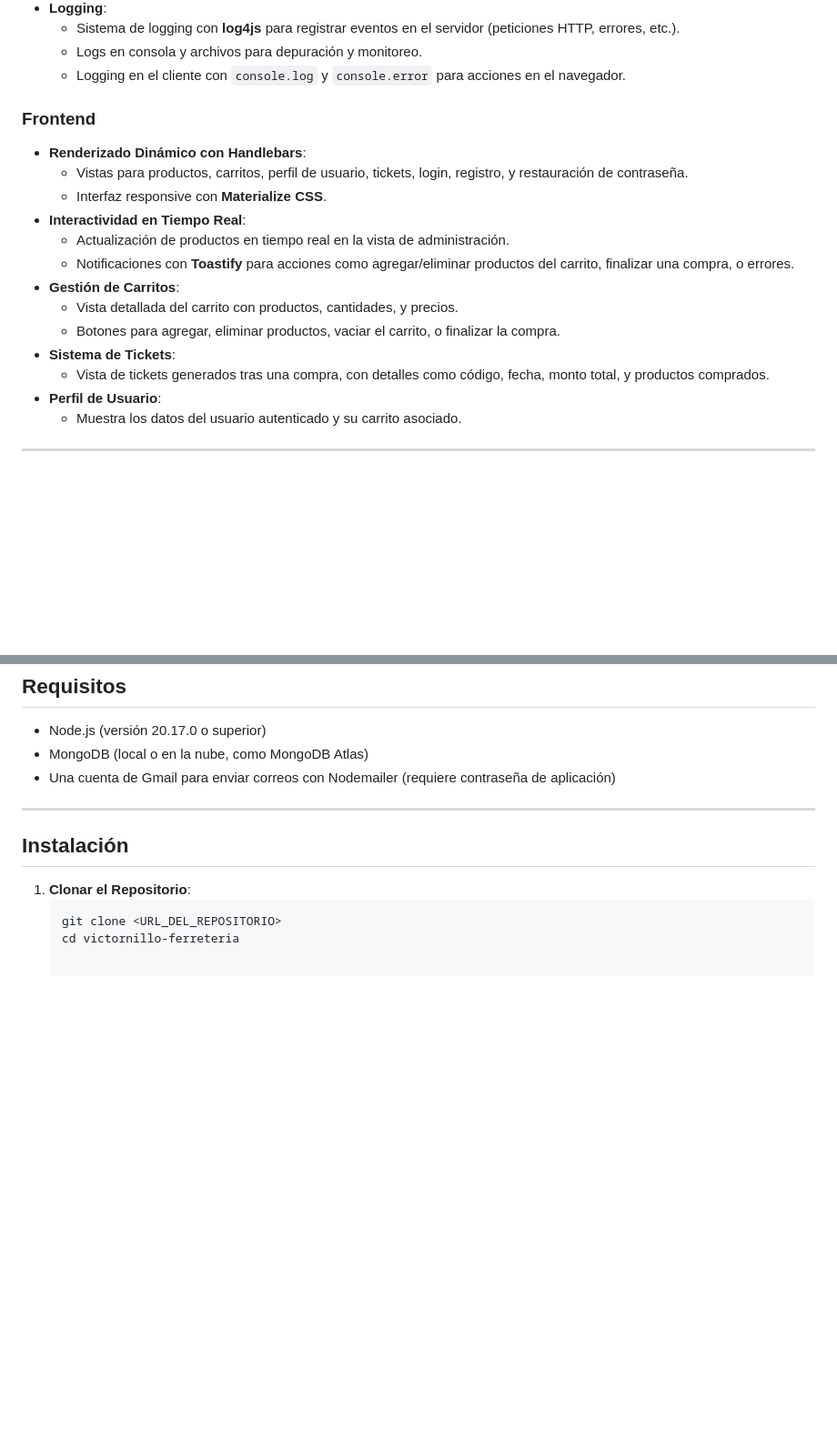
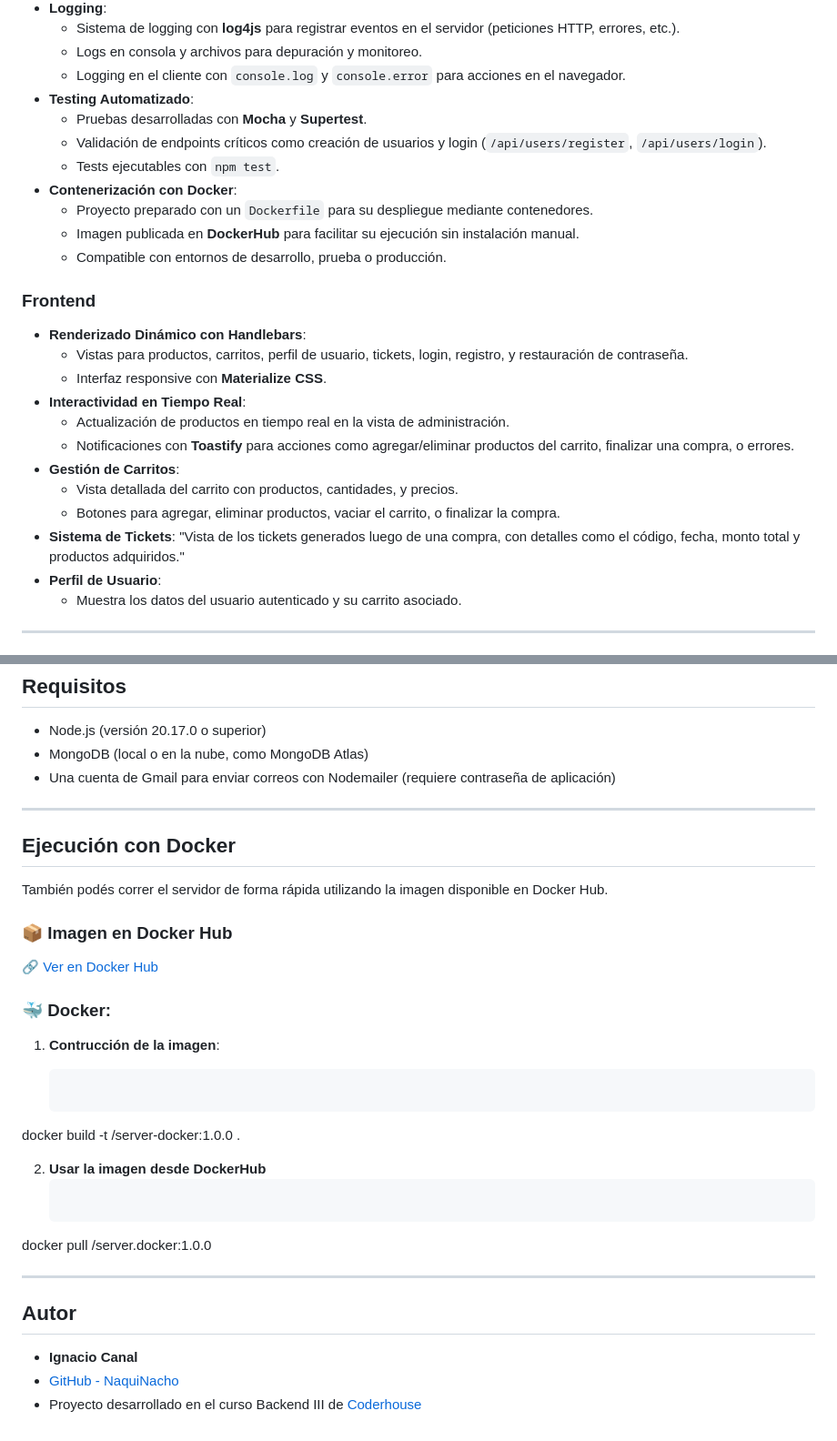
Before and after one commit to IgnacioCanal/Proyecto-Final-Backend3-CANAL, a Markdown page: README.md, 2 parts joined by grey strips. Shown: that part at 91% size. Drawn GitHub-style; blank space fills up the shorter version.

Commit message:
Readme actualizado

````diff
--- a/README.md
+++ b/README.md
@@ -53,6 +61,15 @@ La aplicación simula una ferretería online donde los usuarios pueden registrar
   - Sistema de logging con **log4js** para registrar eventos en el servidor (peticiones HTTP, errores, etc.).
   - Logs en consola y archivos para depuración y monitoreo.
   - Logging en el cliente con `console.log` y `console.error` para acciones en el navegador.
+- **Testing Automatizado**:
+  - Pruebas desarrolladas con **Mocha** y **Supertest**.
+  - Validación de endpoints críticos como creación de usuarios y login (`/api/users/register`, `/api/users/login`).
+  - Tests ejecutables con `npm test`.
+- **Contenerización con Docker**:
+  - Proyecto preparado con un `Dockerfile` para su despliegue mediante contenedores.
+  - Imagen publicada en **DockerHub** para facilitar su ejecución sin instalación manual.
+  - Compatible con entornos de desarrollo, prueba o producción.
+
 
 ### **Frontend**
 - **Renderizado Dinámico con Handlebars**:
@@ -65,7 +82,7 @@ La aplicación simula una ferretería online donde los usuarios pueden registrar
   - Vista detallada del carrito con productos, cantidades, y precios.
   - Botones para agregar, eliminar productos, vaciar el carrito, o finalizar la compra.
 - **Sistema de Tickets**:
-  - Vista de tickets generados tras una compra, con detalles como código, fecha, monto total, y productos comprados.
+  "Vista de los tickets generados luego de una compra, con detalles como el código, fecha, monto total y productos adquiridos."
 - **Perfil de Usuario**:
   - Muestra los datos del usuario autenticado y su carrito asociado.
 
@@ -159,9 +179,28 @@ La aplicación simula una ferretería online donde los usuarios pueden registrar
 
 ---
 
-## Instalación
+## Ejecución con Docker
 
-1. **Clonar el Repositorio**:
+También podés correr el servidor de forma rápida utilizando la imagen disponible en Docker Hub.
+
+### 📦 Imagen en Docker Hub
+
+🔗 [Ver en Docker Hub](https://hub.docker.com/repository/docker/icanal/victornillo-ferreteria)
+
+### 🐳 Docker:
+
+1. **Contrucción de la imagen**:
+
    ```bash
-   git clone <URL_DEL_REPOSITORIO>
-   cd victornillo-ferreteria
+  docker build -t <Tu nombre de usuario>/server-docker:1.0.0 .
+
+2. **Usar la imagen desde DockerHub**
+   ```bash
+  docker pull <Tu nombre de usuario>/server.docker:1.0.0
+
+---
+## Autor
+
+- **Ignacio Canal**
+- [GitHub - NaquiNacho](https://github.com/NaquiNacho)
+- Proyecto desarrollado en el curso Backend III de [Coderhouse](https://www.coderhouse.com/)
````
Also changed, not shown: other parts of README.md (+13 -2 lines).
